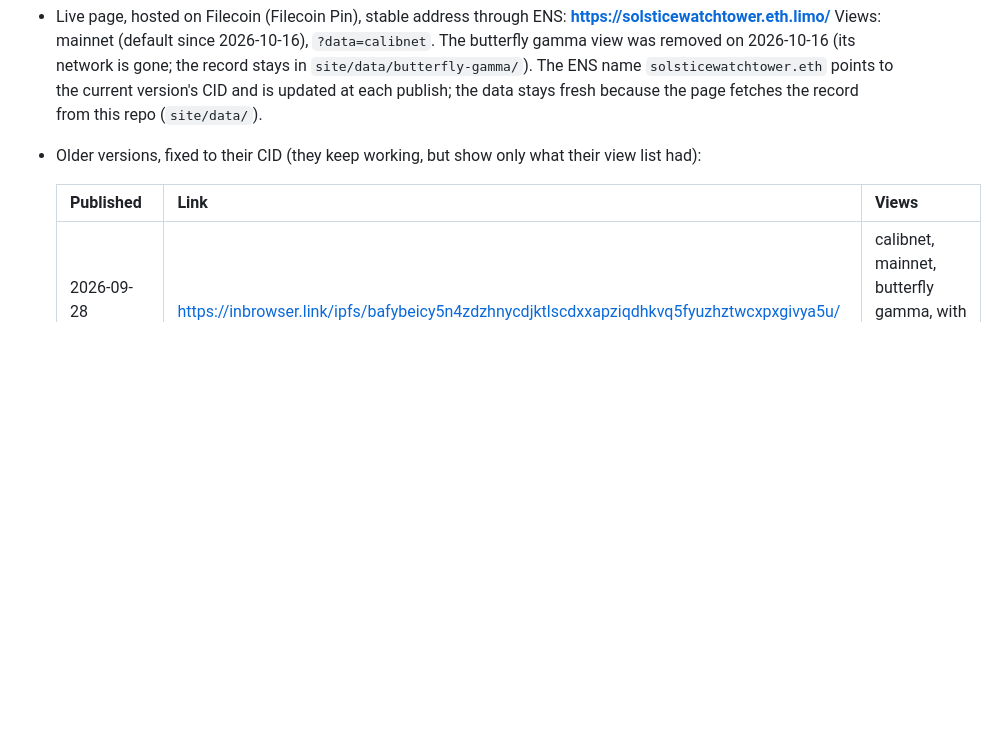
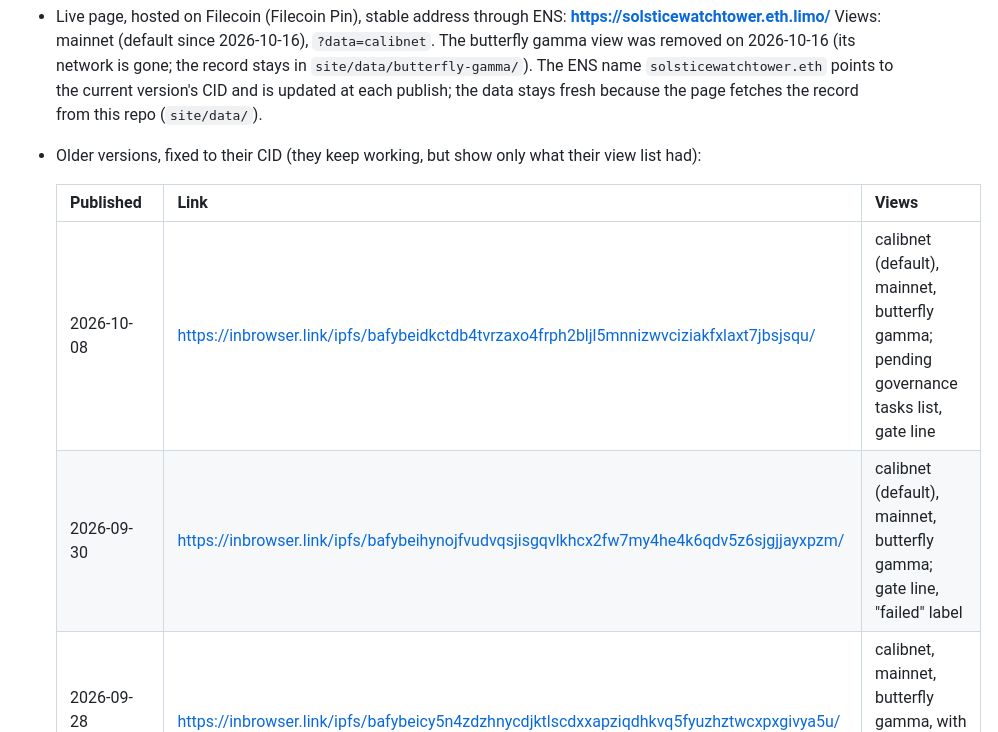
Before and after one commit to irenegia/solstice-watchtower, a Markdown page: README.md, the part around the change. Rendered like a GitHub page; blank space fills up the shorter version.

Commit message:
README: the 2026-09-30 and 2026-10-08 versions in the older-versions table
Co-Authored-By: Claude Fable 5.1 <noreply@anthropic.com>

```diff
--- a/README.md
+++ b/README.md
@@ -16,6 +16,8 @@ Reads what landed on chain in f02, the SWA and the SRA (FIP-0118) and shows it o
 
   | Published | Link | Views |
   |---|---|---|
+  | 2026-10-08 | https://inbrowser.link/ipfs/bafybeidkctdb4tvrzaxo4frph2bljl5mnnizwvciziakfxlaxt7jbsjsqu/ | calibnet (default), mainnet, butterfly gamma; pending governance tasks list, gate line |
+  | 2026-09-30 | https://inbrowser.link/ipfs/bafybeihynojfvudvqsjisgqvlkhcx2fw7my4he4k6qdv5z6sjgjjayxpzm/ | calibnet (default), mainnet, butterfly gamma; gate line, "failed" label |
   | 2026-09-28 (afternoon) | https://inbrowser.link/ipfs/bafybeicy5n4zdzhnycdjktlscdxxapziqdhkvq5fyuzhztwcxpxgivya5u/ | calibnet, mainnet, butterfly gamma, with the "At a glance" block |
   | 2026-09-28 (morning) | https://inbrowser.link/ipfs/bafybeicjzly5sefxz7nyhhregr3yqfojvqusaukfvegmeqz3tc5iu527nu/ | the same |
   | 2026-09-23 (second) | https://inbrowser.link/ipfs/bafybeiemqoau7laiv2dsd62oud5ir5ufzapa2gm3g3rbfgbots43traeti/ | calibnet, mainnet, butterfly gamma |
```
